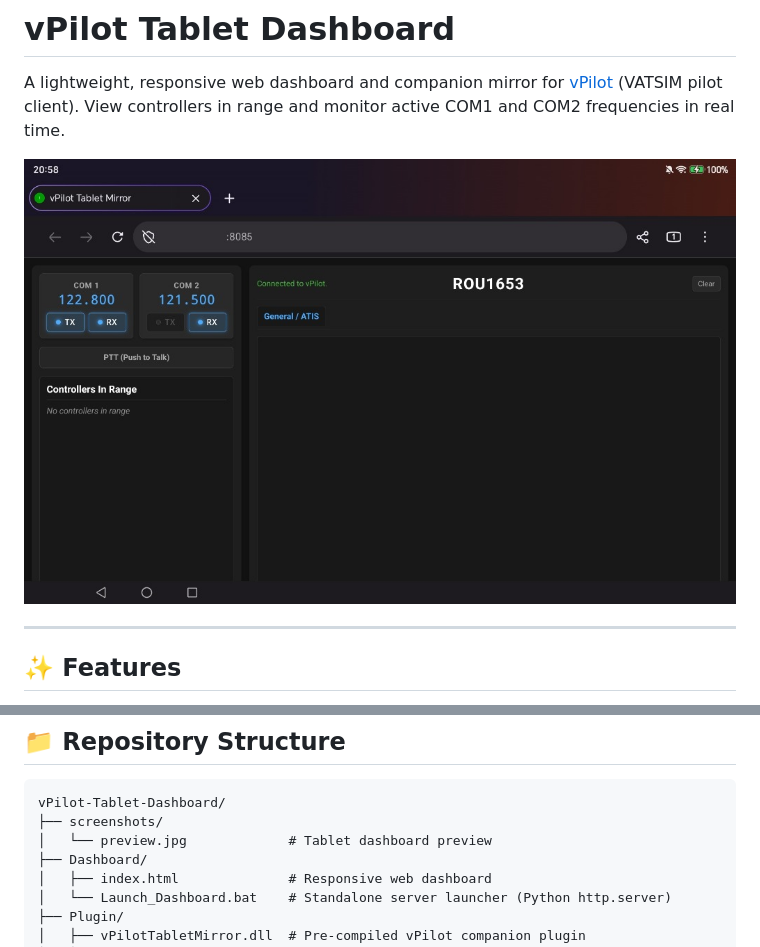
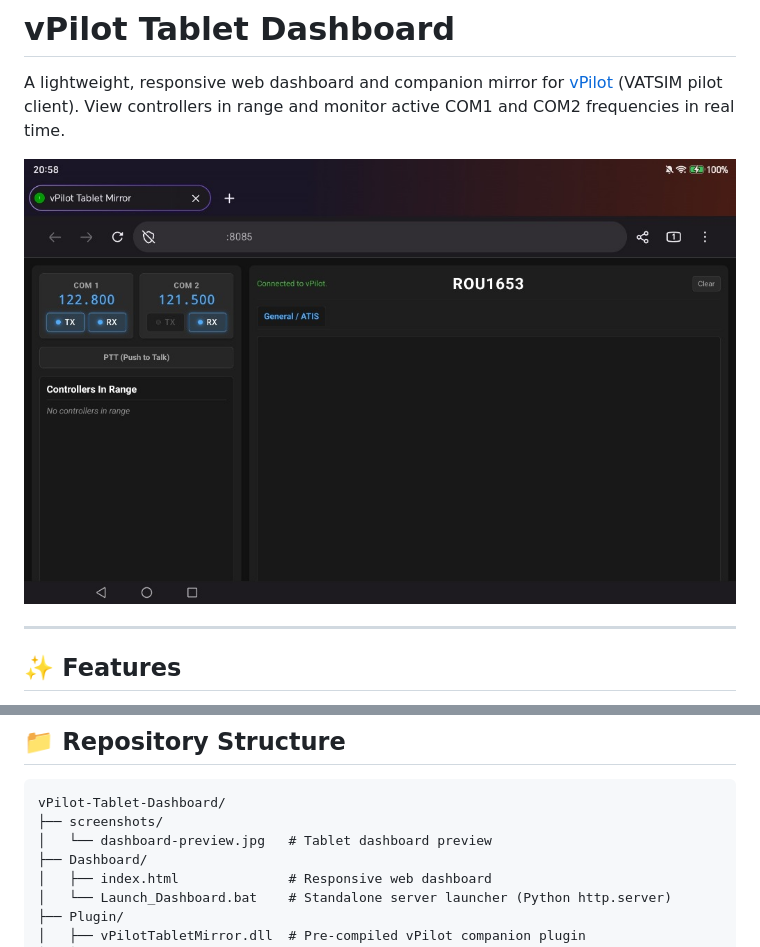
Before and after one commit to Jamie37425/vPilot-Tablet-Dashboard, a Markdown page: README.md, 2 parts joined by grey strips. Drawn GitHub-style.

Commit message:
Update screenshot to dashboard-preview.jpg without SimBrief button

````diff
--- a/README.md
+++ b/README.md
@@ -3,7 +3,7 @@
 A lightweight, responsive web dashboard and companion mirror for [vPilot](https://vpilot.rosscarlson.dev/) (VATSIM pilot client). View controllers in range and monitor active COM1 and COM2 frequencies in real time.
 
 <p align="center">
-  <img src="screenshots/preview.jpg" alt="vPilot Tablet Dashboard Preview" width="850">
+  <img src="screenshots/dashboard-preview.jpg" alt="vPilot Tablet Dashboard Preview" width="850">
 </p>
 
 ---
@@ -23,7 +23,7 @@ A lightweight, responsive web dashboard and companion mirror for [vPilot](https:
 ```
 vPilot-Tablet-Dashboard/
 ├── screenshots/
-│   └── preview.jpg             # Tablet dashboard preview
+│   └── dashboard-preview.jpg   # Tablet dashboard preview
 ├── Dashboard/
 │   ├── index.html              # Responsive web dashboard
 │   └── Launch_Dashboard.bat    # Standalone server launcher (Python http.server)
````
Also changed, not shown: screenshots/dashboard-preview.jpg (renamed from screenshots/preview.jpg).
